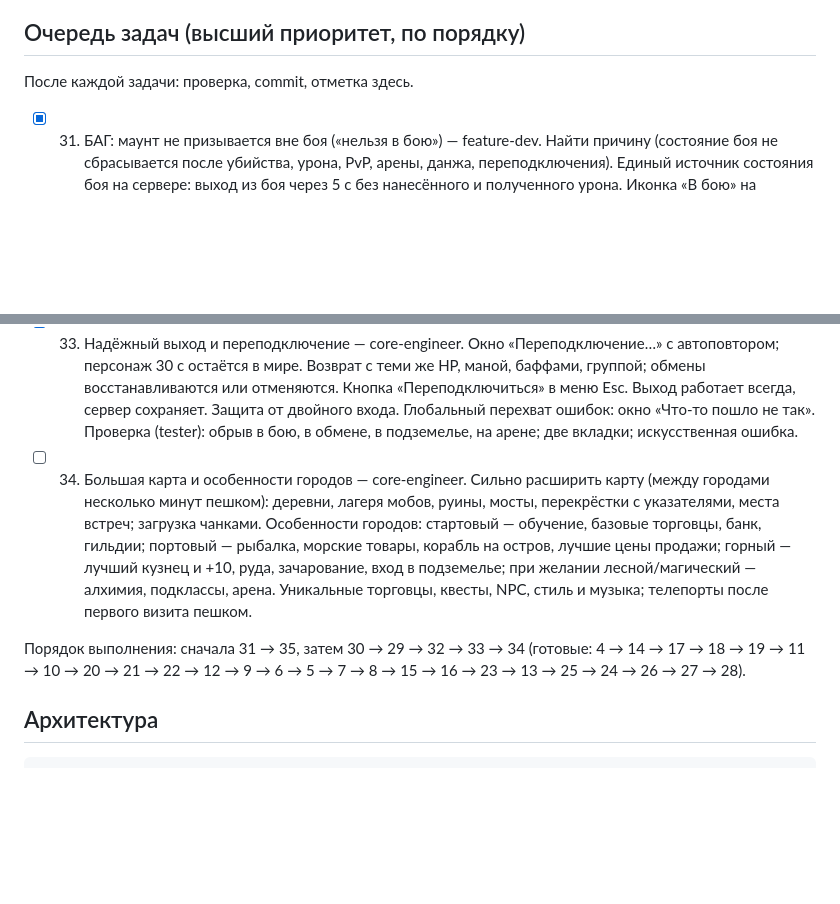
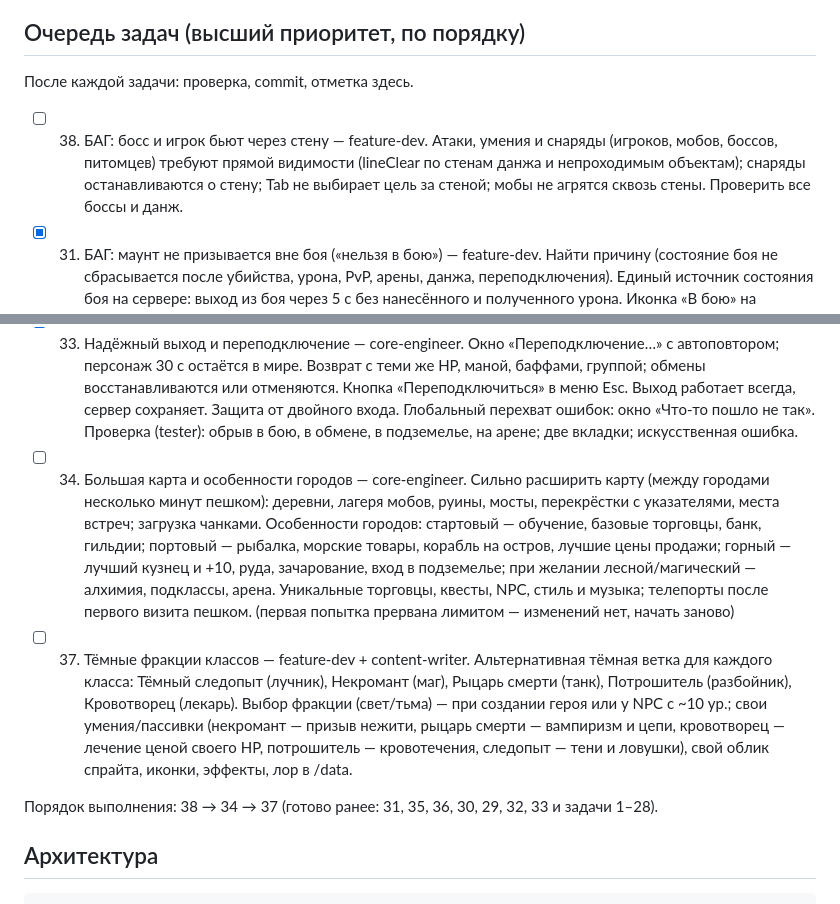
Before and after one commit to vernondevs/Projects, a Markdown page: PLAN.md, 2 parts joined by grey strips. Drawn GitHub-style; blank space fills up the shorter version.

Commit message:
План: баг стрельбы через стены (38) первым, тёмные фракции классов (37), задача 34 — заново
Co-Authored-By: Claude Opus 5.5 <noreply@anthropic.com>

```diff
--- a/PLAN.md
+++ b/PLAN.md
@@ -6,6 +6,7 @@
 
 После каждой задачи: проверка, commit, отметка здесь.
 
+- [ ] 38. БАГ: босс и игрок бьют через стену — feature-dev. Атаки, умения и снаряды (игроков, мобов, боссов, питомцев) требуют прямой видимости (lineClear по стенам данжа и непроходимым объектам); снаряды останавливаются о стену; Tab не выбирает цель за стеной; мобы не агрятся сквозь стены. Проверить все боссы и данж.
 - [x] 31. БАГ: маунт не призывается вне боя («нельзя в бою») — feature-dev. Найти причину (состояние боя не сбрасывается после убийства, урона, PvP, арены, данжа, переподключения). Единый источник состояния боя на сервере: выход из боя через 5 с без нанесённого и полученного урона. Иконка «В бою» на клиенте. Проверить все случаи.
 - [x] 36. Слоты питомца и маунта + расширение сумки — feature-dev. В окне снаряжения слоты «Питомец» и «Маунт»: клик — список своих питомцев/маунтов с иконками, выбор ставит в слот (G/X призывают выбранного). NPC «Сумочник» в городе расширяет сумку за золото (цена растёт), атомарно на сервере.
 - [x] 35. Иконка золота — feature-dev. Монета в стиле игры (герб/корона, блик) вместо слов «золото»/«з» везде: сумка, торговцы, обмен, банк, награды квестов, лут, «+15» при подборе, подсказки (цена продажи), админ-панель, чат. Размер по тексту. Другие валюты — свои иконки. Числа с разделителем: 12 500.
@@ -41,9 +42,10 @@
 - [x] 30. Экран выбора и создания персонажей — core-engineer. Аккаунт с до 6 героями: превью с экипировкой, имя, класс, уровень, локация; Играть, Создать, Удалить (подтверждение вводом имени). Создание: уникальное имя (сервер), класс с описанием и превью, внешность. Пустые слоты «Создать героя». Общий склад аккаунта (если будет) — общий для всех. Перенос существующих персонажей без потерь.
 - [x] 32. Видимая и слышимая стража — feature-dev. Заметная броня, факелы ночью, имя и значок. Звуки у города: шаги и звон доспехов, перекличка на стенах, «Стой, кто идёт!» у ворот, тревога и рог при нападении мобов; громкость от расстояния. Стража точками на мини-карте вблизи города.
 - [x] 33. Надёжный выход и переподключение — core-engineer. Окно «Переподключение…» с автоповтором; персонаж 30 с остаётся в мире. Возврат с теми же HP, маной, баффами, группой; обмены восстанавливаются или отменяются. Кнопка «Переподключиться» в меню Esc. Выход работает всегда, сервер сохраняет. Защита от двойного входа. Глобальный перехват ошибок: окно «Что-то пошло не так». Проверка (tester): обрыв в бою, в обмене, в подземелье, на арене; две вкладки; искусственная ошибка.
-- [ ] 34. Большая карта и особенности городов — core-engineer. Сильно расширить карту (между городами несколько минут пешком): деревни, лагеря мобов, руины, мосты, перекрёстки с указателями, места встреч; загрузка чанками. Особенности городов: стартовый — обучение, базовые торговцы, банк, гильдии; портовый — рыбалка, морские товары, корабль на остров, лучшие цены продажи; горный — лучший кузнец и +10, руда, зачарование, вход в подземелье; при желании лесной/магический — алхимия, подклассы, арена. Уникальные торговцы, квесты, NPC, стиль и музыка; телепорты после первого визита пешком.
+- [ ] 34. Большая карта и особенности городов — core-engineer. Сильно расширить карту (между городами несколько минут пешком): деревни, лагеря мобов, руины, мосты, перекрёстки с указателями, места встреч; загрузка чанками. Особенности городов: стартовый — обучение, базовые торговцы, банк, гильдии; портовый — рыбалка, морские товары, корабль на остров, лучшие цены продажи; горный — лучший кузнец и +10, руда, зачарование, вход в подземелье; при желании лесной/магический — алхимия, подклассы, арена. Уникальные торговцы, квесты, NPC, стиль и музыка; телепорты после первого визита пешком. (первая попытка прервана лимитом — изменений нет, начать заново)
+- [ ] 37. Тёмные фракции классов — feature-dev + content-writer. Альтернативная тёмная ветка для каждого класса: Тёмный следопыт (лучник), Некромант (маг), Рыцарь смерти (танк), Потрошитель (разбойник), Кровотворец (лекарь). Выбор фракции (свет/тьма) — при создании героя или у NPC с ~10 ур.; свои умения/пассивки (некромант — призыв нежити, рыцарь смерти — вампиризм и цепи, кровотворец — лечение ценой своего HP, потрошитель — кровотечения, следопыт — тени и ловушки), свой облик спрайта, иконки, эффекты, лор в /data.
 
-Порядок выполнения: сначала 31 → 35, затем 30 → 29 → 32 → 33 → 34 (готовые: 4 → 14 → 17 → 18 → 19 → 11 → 10 → 20 → 21 → 22 → 12 → 9 → 6 → 5 → 7 → 8 → 15 → 16 → 23 → 13 → 25 → 24 → 26 → 27 → 28).
+Порядок выполнения: 38 → 34 → 37 (готово ранее: 31, 35, 36, 30, 29, 32, 33 и задачи 1–28).
 
 ## Архитектура
 
```
Also changed, not shown: фракции.md (added, +1 -0 lines).
